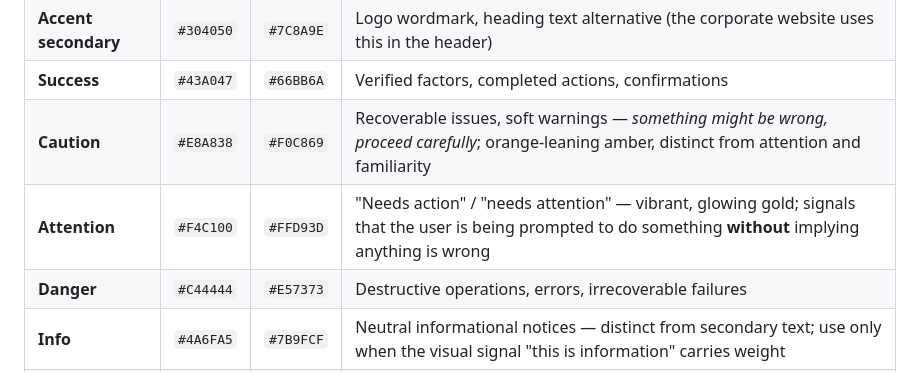
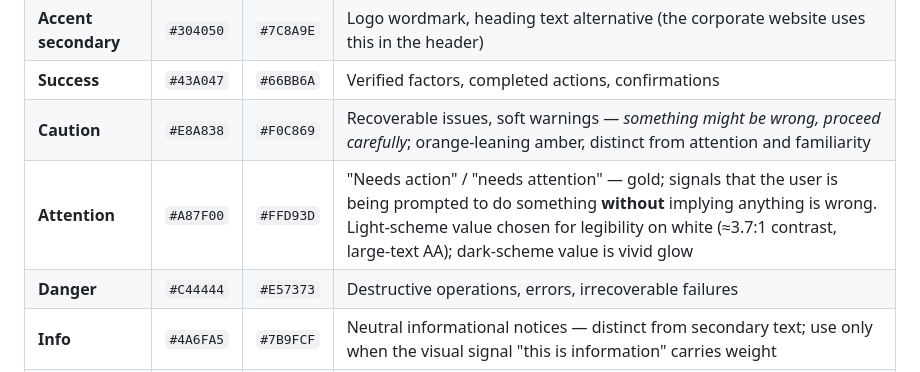
Before and after one commit to TodoTik/todotik-web, a Markdown page: docs/design-language.md, the part around the change. Drawn GitHub-style.

Commit message:
design-language: drop attention light-scheme to ~3.7:1 contrast
Bumps the canonical light-scheme value for the Attention semantic
role from #F4C100 (~1.68:1 against white — fails WCAG even for
large text) to #A87F00 (~3.7:1 — passes AA Large Text).

The dark-scheme value #FFD93D is unchanged (~10:1 against the
default dark background, well above AA).

The earlier #F4C100 was picked for "glowing gold" character but in
practice was unreadable as body text on white — surfaces using it
either had to add an outline or accept low legibility.  #A87F00
is still recognisably gold (warmer than caution's orange-leaning
amber, distinct from familiarity's desaturated old paper) but
darker enough to read.  AA Body Text (≥4.5:1) would require
darker still (#946D00 at 4.7:1) at the cost of more "olive" feel;
#A87F00 is the chosen balance.

```diff
--- a/docs/design-language.md
+++ b/docs/design-language.md
@@ -110,7 +110,7 @@ called `cyan` would have to be renamed.
 | **Accent secondary** | `#304050` | `#7C8A9E` | Logo wordmark, heading text alternative (the corporate website uses this in the header) |
 | **Success** | `#43A047` | `#66BB6A` | Verified factors, completed actions, confirmations |
 | **Caution** | `#E8A838` | `#F0C869` | Recoverable issues, soft warnings — *something might be wrong, proceed carefully*; orange-leaning amber, distinct from attention and familiarity |
-| **Attention** | `#F4C100` | `#FFD93D` | "Needs action" / "needs attention" — vibrant, glowing gold; signals that the user is being prompted to do something **without** implying anything is wrong |
+| **Attention** | `#A87F00` | `#FFD93D` | "Needs action" / "needs attention" — gold; signals that the user is being prompted to do something **without** implying anything is wrong.  Light-scheme value chosen for legibility on white (≈3.7:1 contrast, large-text AA); dark-scheme value is vivid glow |
 | **Danger** | `#C44444` | `#E57373` | Destructive operations, errors, irrecoverable failures |
 | **Info** | `#4A6FA5` | `#7B9FCF` | Neutral informational notices — distinct from secondary text; use only when the visual signal "this is information" carries weight |
 | **Familiarity** | `#E6A94D` | `#E6B870` | Recognised entities, duplicates, déjà vu — desaturated "old paper" amber |
```
